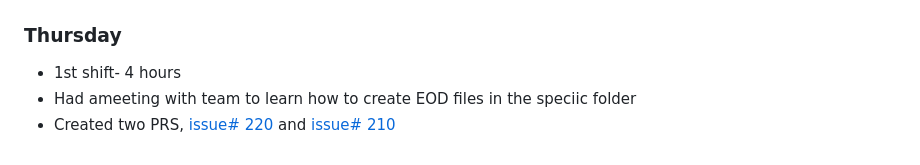
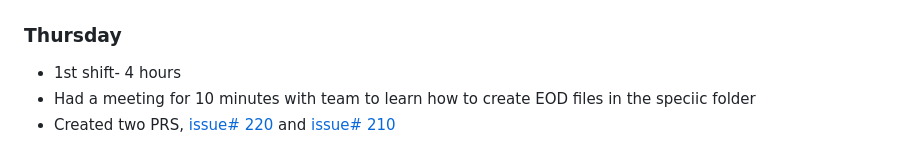
Before and after one commit to sizzzy/Silk-Corp-Guide, a Markdown page: meeting/employee_eval/Aug_14 to Aug_31.md, the part around the change. Drawn GitHub-style.

```diff
--- a/meeting/employee_eval/Aug_14 to Aug_31.md
+++ b/meeting/employee_eval/Aug_14 to Aug_31.md
@@ -53,5 +53,5 @@
 # 08/31/23
 ### Thursday
 - 1st shift- 4 hours
-- Had ameeting with team to learn how to create EOD files in the speciic folder
+- Had a meeting for 10 minutes with team to learn how to create EOD files in the speciic folder
 - Created two PRS, [issue# 220](https://github.com/NoteHive/Silk-Corp-Guide/pull/231) and [issue# 210](https://github.com/NoteHive/Silk-Corp-Guide/pull/226)
```
